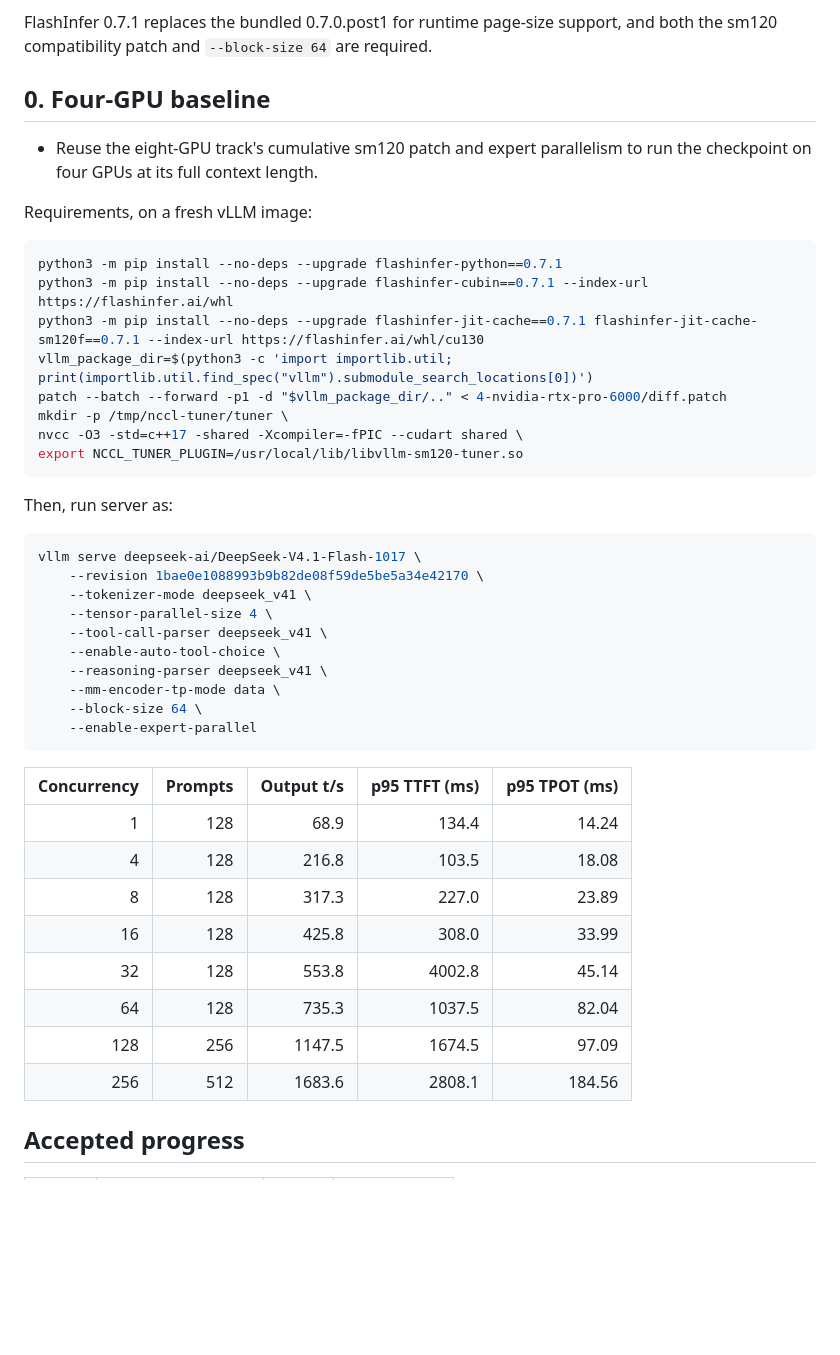
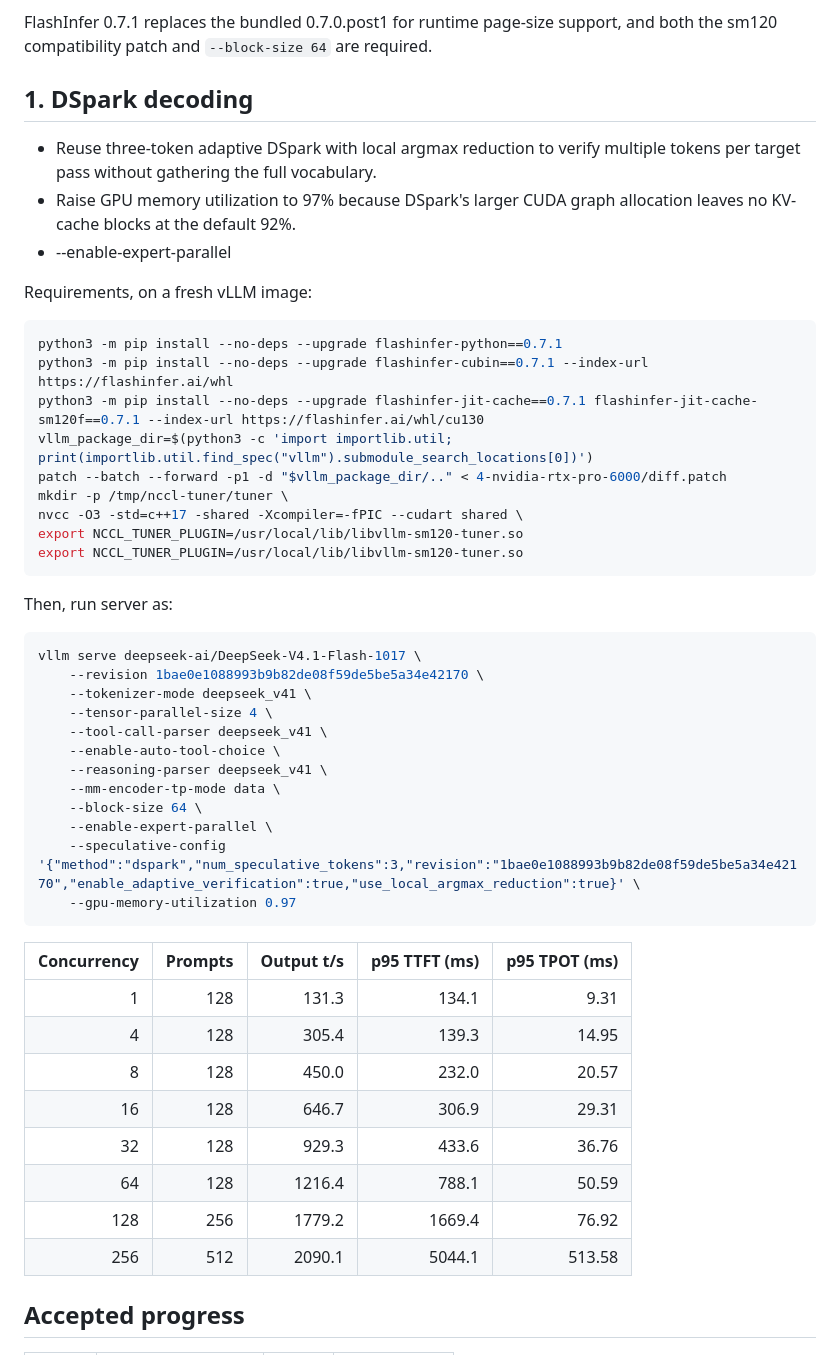
Before and after one commit to alvarobartt/DeepSeek-V4.1-Flash-RTX-PRO-6000, a Markdown page: 4-nvidia-rtx-pro-6000/CHANGELOG.md, the part around one of its changes. GitHub-like rendering; blank space fills up the shorter version.

Commit message:
Add four GPU DSpark reference

````diff
--- a/4-nvidia-rtx-pro-6000/CHANGELOG.md
+++ b/4-nvidia-rtx-pro-6000/CHANGELOG.md
@@ -4,9 +4,11 @@ The patch is cumulative against `vllm/vllm-openai:v0.32.0`; every working milest
 
 FlashInfer 0.7.1 replaces the bundled 0.7.0.post1 for runtime page-size support, and both the sm120 compatibility patch and `--block-size 64` are required.
 
-## 0. Four-GPU baseline
+## 1. DSpark decoding
 
-- Reuse the eight-GPU track's cumulative sm120 patch and expert parallelism to run the checkpoint on four GPUs at its full context length.
+- Reuse three-token adaptive DSpark with local argmax reduction to verify multiple tokens per target pass without gathering the full vocabulary.
+- Raise GPU memory utilization to 97% because DSpark's larger CUDA graph allocation leaves no KV-cache blocks at the default 92%.
+-    --enable-expert-parallel
 
 Requirements, on a fresh vLLM image:
 
@@ -18,6 +20,7 @@ vllm_package_dir=$(python3 -c 'import importlib.util; print(importlib.util.find_
 patch --batch --forward -p1 -d "$vllm_package_dir/.." < 4-nvidia-rtx-pro-6000/diff.patch
 mkdir -p /tmp/nccl-tuner/tuner \
 nvcc -O3 -std=c++17 -shared -Xcompiler=-fPIC --cudart shared \
+export NCCL_TUNER_PLUGIN=/usr/local/lib/libvllm-sm120-tuner.so
 export NCCL_TUNER_PLUGIN=/usr/local/lib/libvllm-sm120-tuner.so
 ```
 
@@ -33,19 +36,21 @@ vllm serve deepseek-ai/DeepSeek-V4.1-Flash-1017 \
     --reasoning-parser deepseek_v41 \
     --mm-encoder-tp-mode data \
     --block-size 64 \
-    --enable-expert-parallel
+    --enable-expert-parallel \
+    --speculative-config '{"method":"dspark","num_speculative_tokens":3,"revision":"1bae0e1088993b9b82de08f59de5be5a34e42170","enable_adaptive_verification":true,"use_local_argmax_reduction":true}' \
+    --gpu-memory-utilization 0.97
 ```
 
 | Concurrency | Prompts | Output t/s | p95 TTFT (ms) | p95 TPOT (ms) |
 |---:|---:|---:|---:|---:|
-| 1 | 128 | 68.9 | 134.4 | 14.24 |
-| 4 | 128 | 216.8 | 103.5 | 18.08 |
-| 8 | 128 | 317.3 | 227.0 | 23.89 |
-| 16 | 128 | 425.8 | 308.0 | 33.99 |
-| 32 | 128 | 553.8 | 4002.8 | 45.14 |
-| 64 | 128 | 735.3 | 1037.5 | 82.04 |
-| 128 | 256 | 1147.5 | 1674.5 | 97.09 |
-| 256 | 512 | 1683.6 | 2808.1 | 184.56 |
+| 1 | 128 | 131.3 | 134.1 | 9.31 |
+| 4 | 128 | 305.4 | 139.3 | 14.95 |
+| 8 | 128 | 450.0 | 232.0 | 20.57 |
+| 16 | 128 | 646.7 | 306.9 | 29.31 |
+| 32 | 128 | 929.3 | 433.6 | 36.76 |
+| 64 | 128 | 1216.4 | 788.1 | 50.59 |
+| 128 | 256 | 1779.2 | 1669.4 | 76.92 |
+| 256 | 512 | 2090.1 | 5044.1 | 513.58 |
 
 ## Accepted progress
 
````
Also changed, not shown: other parts of 4-nvidia-rtx-pro-6000/CHANGELOG.md (+2 -1 lines), README.md (+8 -8 lines), 4-nvidia-rtx-pro-6000/concurrency.png, 4-nvidia-rtx-pro-6000/throughput.png.
